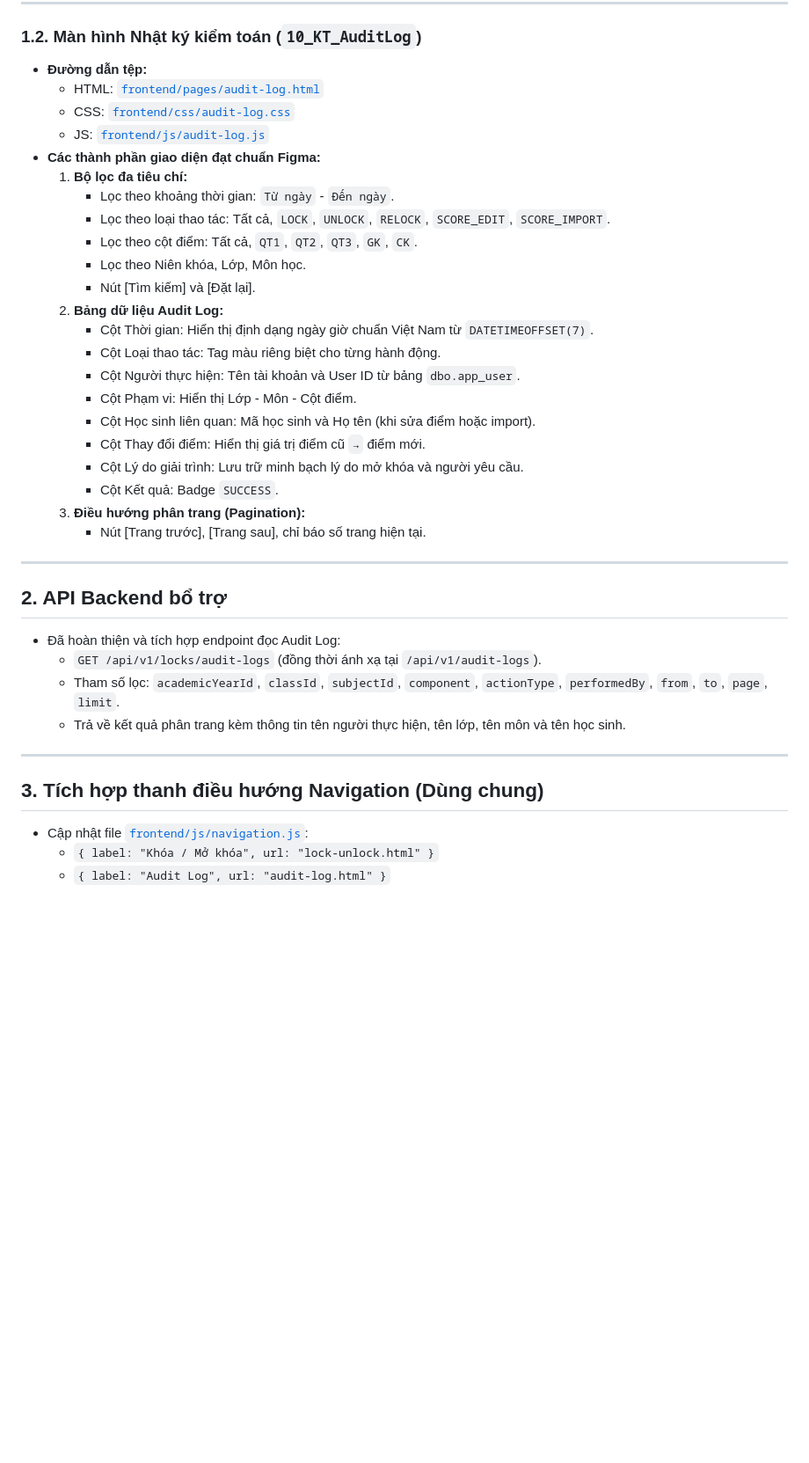
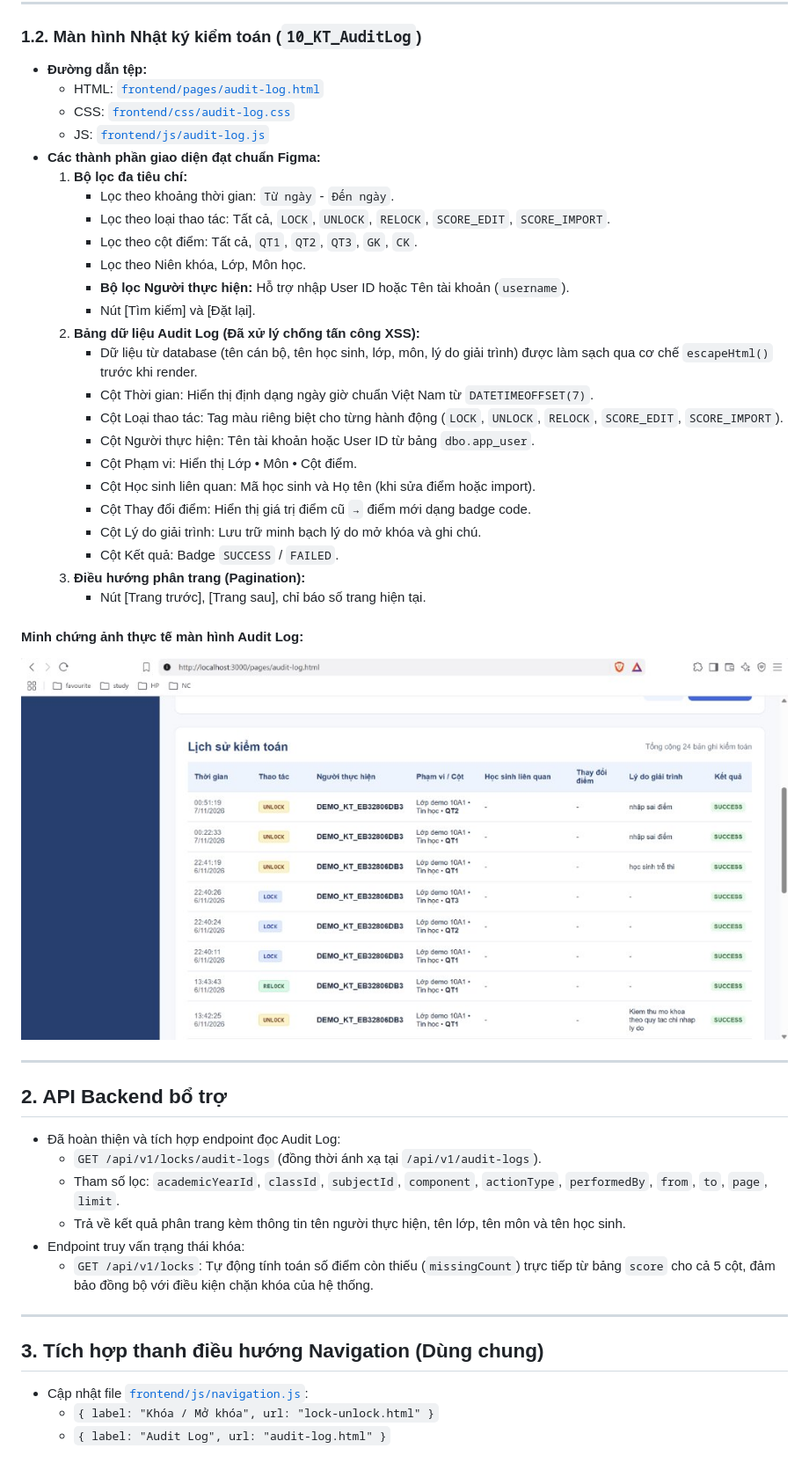
Before and after one commit to 5001103019/he-thong-quan-ly-ket-qua-hoc-tap-thpt, a Markdown page: docs/lock-audit-ui-figma-evidence.md, the part around one of its changes. Shown at 88% size. GitHub-like rendering; pictures changed too: docs/screenshots/04-audit-log-records.jpg (added); blank space fills up the shorter version.

```diff
--- a/docs/lock-audit-ui-figma-evidence.md
+++ b/docs/lock-audit-ui-figma-evidence.md
@@ -46,18 +53,23 @@
      * Lọc theo loại thao tác: Tất cả, `LOCK`, `UNLOCK`, `RELOCK`, `SCORE_EDIT`, `SCORE_IMPORT`.
      * Lọc theo cột điểm: Tất cả, `QT1`, `QT2`, `QT3`, `GK`, `CK`.
      * Lọc theo Niên khóa, Lớp, Môn học.
+     * **Bộ lọc Người thực hiện:** Hỗ trợ nhập User ID hoặc Tên tài khoản (`username`).
      * Nút [Tìm kiếm] và [Đặt lại].
-  2. **Bảng dữ liệu Audit Log:**
+  2. **Bảng dữ liệu Audit Log (Đã xử lý chống tấn công XSS):**
+     * Dữ liệu từ database (tên cán bộ, tên học sinh, lớp, môn, lý do giải trình) được làm sạch qua cơ chế `escapeHtml()` trước khi render.
      * Cột Thời gian: Hiển thị định dạng ngày giờ chuẩn Việt Nam từ `DATETIMEOFFSET(7)`.
-     * Cột Loại thao tác: Tag màu riêng biệt cho từng hành động.
-     * Cột Người thực hiện: Tên tài khoản và User ID từ bảng `dbo.app_user`.
-     * Cột Phạm vi: Hiển thị Lớp - Môn - Cột điểm.
+     * Cột Loại thao tác: Tag màu riêng biệt cho từng hành động (`LOCK`, `UNLOCK`, `RELOCK`, `SCORE_EDIT`, `SCORE_IMPORT`).
+     * Cột Người thực hiện: Tên tài khoản hoặc User ID từ bảng `dbo.app_user`.
+     * Cột Phạm vi: Hiển thị Lớp • Môn • Cột điểm.
      * Cột Học sinh liên quan: Mã học sinh và Họ tên (khi sửa điểm hoặc import).
-     * Cột Thay đổi điểm: Hiển thị giá trị điểm cũ `→` điểm mới.
-     * Cột Lý do giải trình: Lưu trữ minh bạch lý do mở khóa và người yêu cầu.
-     * Cột Kết quả: Badge `SUCCESS`.
+     * Cột Thay đổi điểm: Hiển thị giá trị điểm cũ `→` điểm mới dạng badge code.
+     * Cột Lý do giải trình: Lưu trữ minh bạch lý do mở khóa và ghi chú.
+     * Cột Kết quả: Badge `SUCCESS` / `FAILED`.
   3. **Điều hướng phân trang (Pagination):**
      * Nút [Trang trước], [Trang sau], chỉ báo số trang hiện tại.
+
+#### Minh chứng ảnh thực tế màn hình Audit Log:
+![Màn hình Nhật ký kiểm toán](./screenshots/04-audit-log-records.jpg)
 
 ---
 
@@ -66,6 +78,8 @@
   * `GET /api/v1/locks/audit-logs` (đồng thời ánh xạ tại `/api/v1/audit-logs`).
   * Tham số lọc: `academicYearId`, `classId`, `subjectId`, `component`, `actionType`, `performedBy`, `from`, `to`, `page`, `limit`.
   * Trả về kết quả phân trang kèm thông tin tên người thực hiện, tên lớp, tên môn và tên học sinh.
+* Endpoint truy vấn trạng thái khóa:
+  * `GET /api/v1/locks`: Tự động tính toán số điểm còn thiếu (`missingCount`) trực tiếp từ bảng `score` cho cả 5 cột, đảm bảo đồng bộ với điều kiện chặn khóa của hệ thống.
 
 ---
 
```
Also changed, not shown: other parts of docs/lock-audit-ui-figma-evidence.md (+34 -10 lines), docs/screenshots/01-lock-status-table.png (added), docs/screenshots/02-modal-unlock.jpg (added), docs/screenshots/03-reject-missing-modal.jpg (added), 4 other files.
